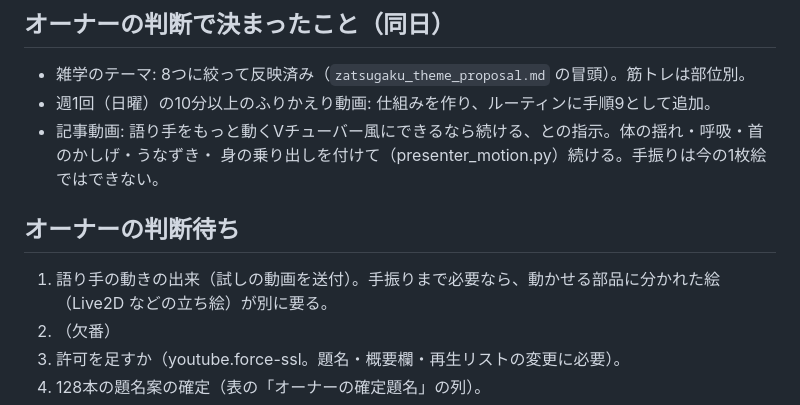
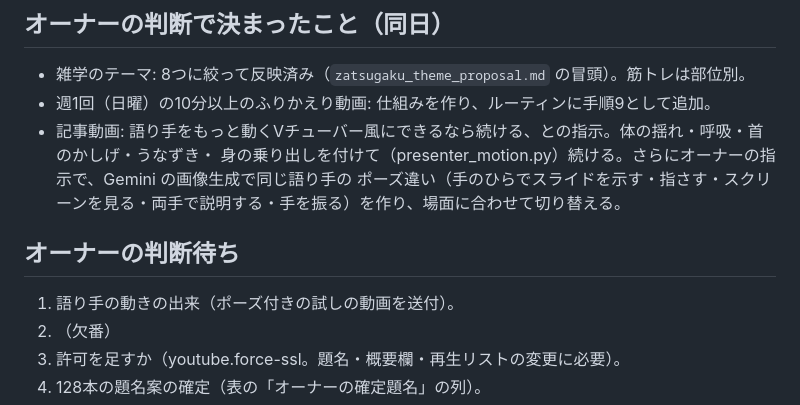
Before and after one commit to denenseikatu-alt/jinja-matching, a Markdown page: docs/youtube/status_2026-10-11.md, the part around the change. Drawn GitHub-style.

Commit message:
記録: 語り手のポーズの追加を反映
Co-Authored-By: Claude Opus 5.5 <noreply@anthropic.com>
Claude-Session: https://claude.ai/code/session_017t64NqXkeXiTZLnC1bKUsK

```diff
--- a/docs/youtube/status_2026-10-11.md
+++ b/docs/youtube/status_2026-10-11.md
@@ -25,11 +25,12 @@
 - 雑学のテーマ: 8つに絞って反映済み（`zatsugaku_theme_proposal.md` の冒頭）。筋トレは部位別。
 - 週1回（日曜）の10分以上のふりかえり動画: 仕組みを作り、ルーティンに手順9として追加。
 - 記事動画: 語り手をもっと動くVチューバー風にできるなら続ける、との指示。体の揺れ・呼吸・首のかしげ・うなずき・
-  身の乗り出しを付けて（presenter_motion.py）続ける。手振りは今の1枚絵ではできない。
+  身の乗り出しを付けて（presenter_motion.py）続ける。さらにオーナーの指示で、Gemini の画像生成で同じ語り手の
+  ポーズ違い（手のひらでスライドを示す・指さす・スクリーンを見る・両手で説明する・手を振る）を作り、場面に合わせて切り替える。
 
 ## オーナーの判断待ち
 
-1. 語り手の動きの出来（試しの動画を送付）。手振りまで必要なら、動かせる部品に分かれた絵（Live2D などの立ち絵）が別に要る。
+1. 語り手の動きの出来（ポーズ付きの試しの動画を送付）。
 2. （欠番）
 3. 許可を足すか（youtube.force-ssl。題名・概要欄・再生リストの変更に必要）。
 4. 128本の題名案の確定（表の「オーナーの確定題名」の列）。
```
